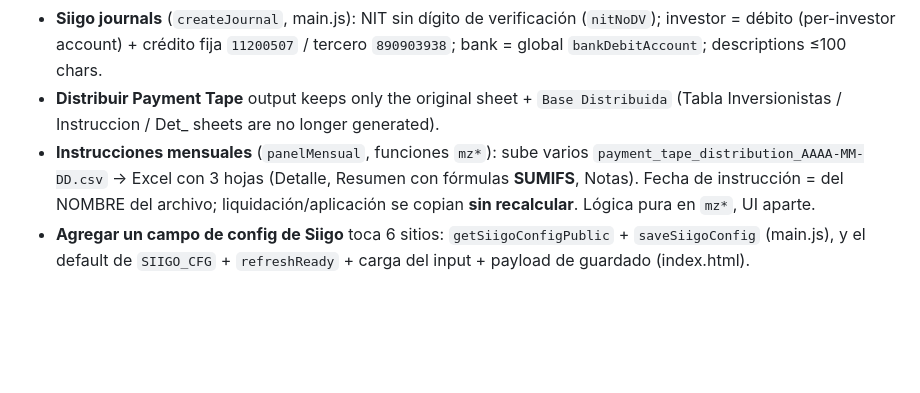
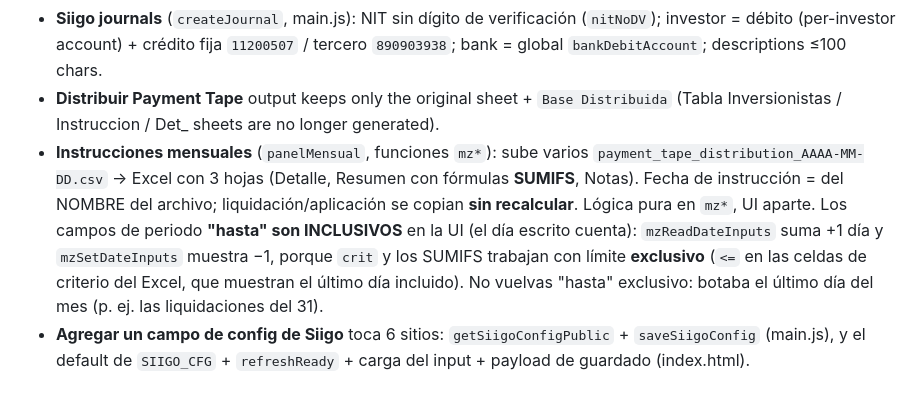
Before and after one commit to ShaySalde/instrucciones-a-inversionistas, a Markdown page: CLAUDE.md, the part around the change. Drawn GitHub-style; blank space fills up the shorter version.

Commit message:
Docs: campos 'hasta' del módulo mensual son inclusivos (nota en CLAUDE.md)
Co-Authored-By: Claude Opus 4.8 <noreply@anthropic.com>

```diff
--- a/CLAUDE.md
+++ b/CLAUDE.md
@@ -23,7 +23,7 @@ journal per investor in Siigo. Began as a single self-contained HTML file.
 - The per-investor `.xlsx` from `buildIndividualBlob` **is** the investor email attachment (same blob for download and send).
 - **Siigo journals** (`createJournal`, main.js): NIT sin dígito de verificación (`nitNoDV`); investor = débito (per-investor account) + crédito fija `11200507` / tercero `890903938`; bank = global `bankDebitAccount`; descriptions ≤100 chars.
 - **Distribuir Payment Tape** output keeps only the original sheet + `Base Distribuida` (Tabla Inversionistas / Instruccion / Det_ sheets are no longer generated).
-- **Instrucciones mensuales** (`panelMensual`, funciones `mz*`): sube varios `payment_tape_distribution_AAAA-MM-DD.csv` → Excel con 3 hojas (Detalle, Resumen con fórmulas **SUMIFS**, Notas). Fecha de instrucción = del NOMBRE del archivo; liquidación/aplicación se copian **sin recalcular**. Lógica pura en `mz*`, UI aparte.
+- **Instrucciones mensuales** (`panelMensual`, funciones `mz*`): sube varios `payment_tape_distribution_AAAA-MM-DD.csv` → Excel con 3 hojas (Detalle, Resumen con fórmulas **SUMIFS**, Notas). Fecha de instrucción = del NOMBRE del archivo; liquidación/aplicación se copian **sin recalcular**. Lógica pura en `mz*`, UI aparte. Los campos de periodo **"hasta" son INCLUSIVOS** en la UI (el día escrito cuenta): `mzReadDateInputs` suma +1 día y `mzSetDateInputs` muestra −1, porque `crit` y los SUMIFS trabajan con límite **exclusivo** (`<=` en las celdas de criterio del Excel, que muestran el último día incluido). No vuelvas "hasta" exclusivo: botaba el último día del mes (p. ej. las liquidaciones del 31).
 - **Agregar un campo de config de Siigo** toca 6 sitios: `getSiigoConfigPublic` + `saveSiigoConfig` (main.js), y el default de `SIIGO_CFG` + `refreshReady` + carga del input + payload de guardado (index.html).
 
 ## Excel deliverables (styling)
```
